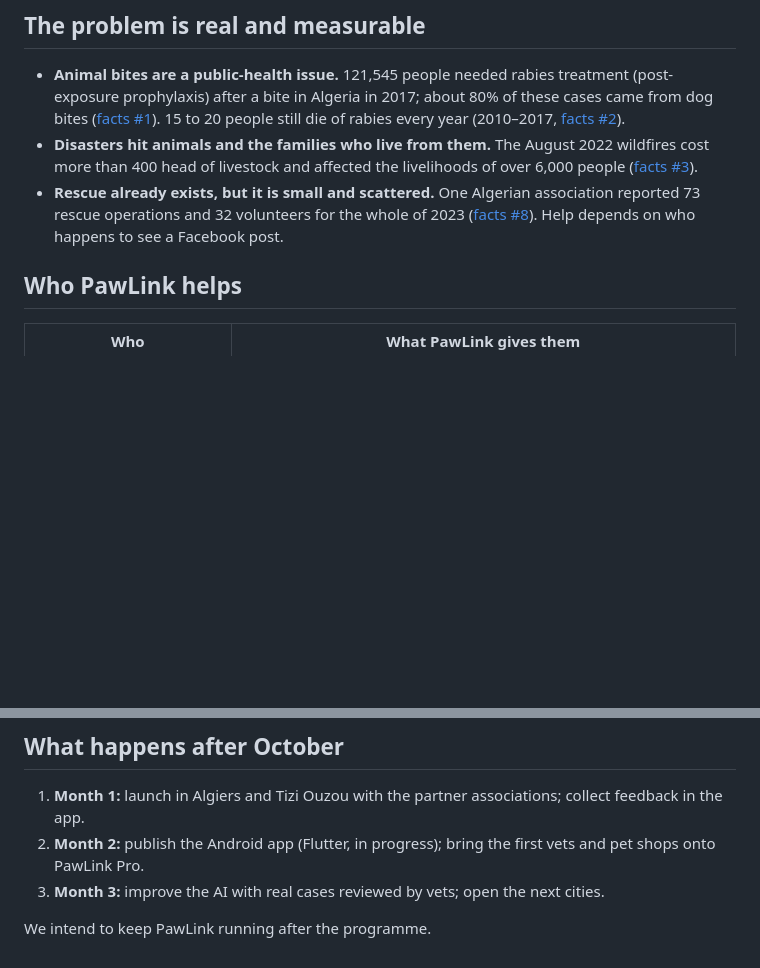
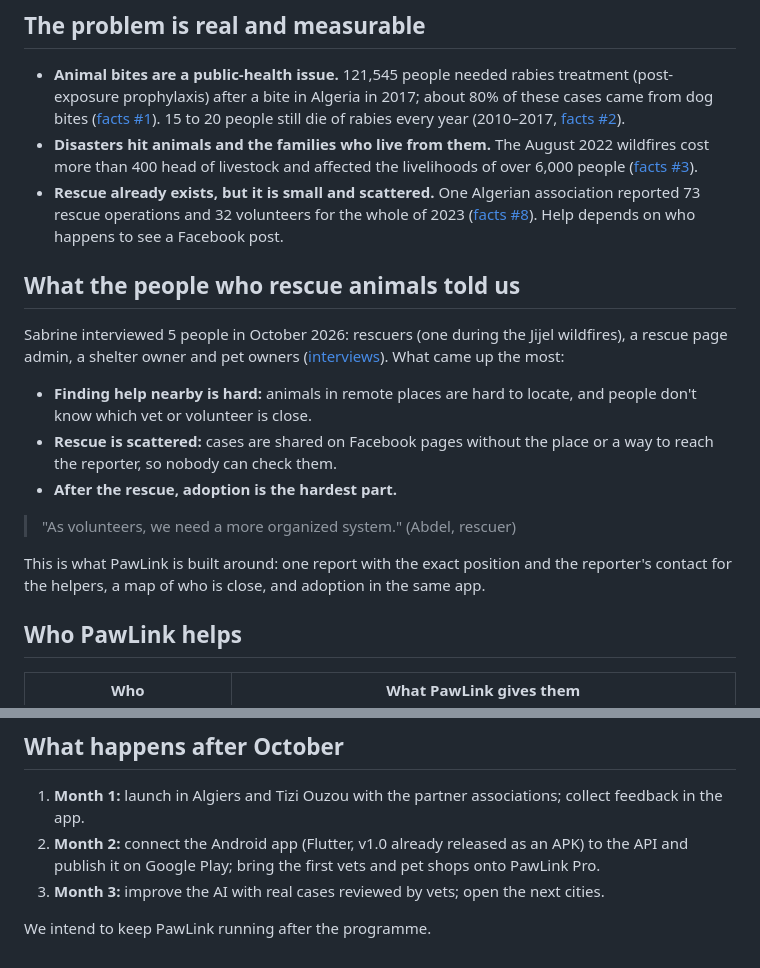
Before and after one commit to Maelryn/PAWLINK, a Markdown page: docs/research/impact.md, 2 parts joined by grey strips. Rendered like a GitHub page; blank space fills up the shorter version.

Commit message:
Impact: what the interviews showed, Android app status
Co-Authored-By: Claude Opus 5.5 <noreply@anthropic.com>

```diff
--- a/docs/research/impact.md
+++ b/docs/research/impact.md
@@ -7,6 +7,18 @@ Every number here comes from [`facts.md`](facts.md) (with its source) or is a ta
 - **Animal bites are a public-health issue.** 121,545 people needed rabies treatment (post-exposure prophylaxis) after a bite in Algeria in 2017; about 80% of these cases came from dog bites ([facts #1](facts.md)). 15 to 20 people still die of rabies every year (2010–2017, [facts #2](facts.md)).
 - **Disasters hit animals and the families who live from them.** The August 2022 wildfires cost more than 400 head of livestock and affected the livelihoods of over 6,000 people ([facts #3](facts.md)).
 - **Rescue already exists, but it is small and scattered.** One Algerian association reported 73 rescue operations and 32 volunteers for the whole of 2023 ([facts #8](facts.md)). Help depends on who happens to see a Facebook post.
+
+## What the people who rescue animals told us
+
+Sabrine interviewed 5 people in October 2026: rescuers (one during the Jijel wildfires), a rescue page admin, a shelter owner and pet owners ([interviews](interviews.md)). What came up the most:
+
+- **Finding help nearby is hard:** animals in remote places are hard to locate, and people don't know which vet or volunteer is close.
+- **Rescue is scattered:** cases are shared on Facebook pages without the place or a way to reach the reporter, so nobody can check them.
+- **After the rescue, adoption is the hardest part.**
+
+> "As volunteers, we need a more organized system." (Abdel, rescuer)
+
+This is what PawLink is built around: one report with the exact position and the reporter's contact for the helpers, a map of who is close, and adoption in the same app.
 
 ## Who PawLink helps
 
@@ -37,7 +49,7 @@ Start where the team lives and where the 2022 fires hit, then grow city by city:
 ## What happens after October
 
 1. **Month 1:** launch in Algiers and Tizi Ouzou with the partner associations; collect feedback in the app.
-2. **Month 2:** publish the Android app (Flutter, in progress); bring the first vets and pet shops onto PawLink Pro.
+2. **Month 2:** connect the Android app (Flutter, v1.0 already released as an APK) to the API and publish it on Google Play; bring the first vets and pet shops onto PawLink Pro.
 3. **Month 3:** improve the AI with real cases reviewed by vets; open the next cities.
 
 We intend to keep PawLink running after the programme.
```
